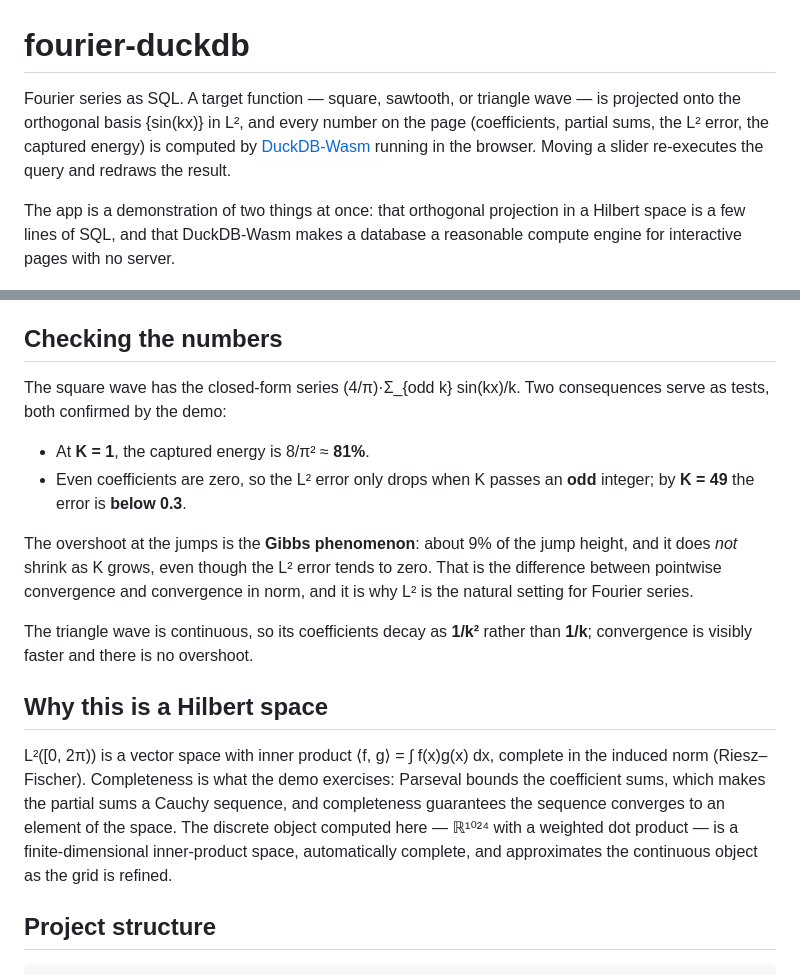
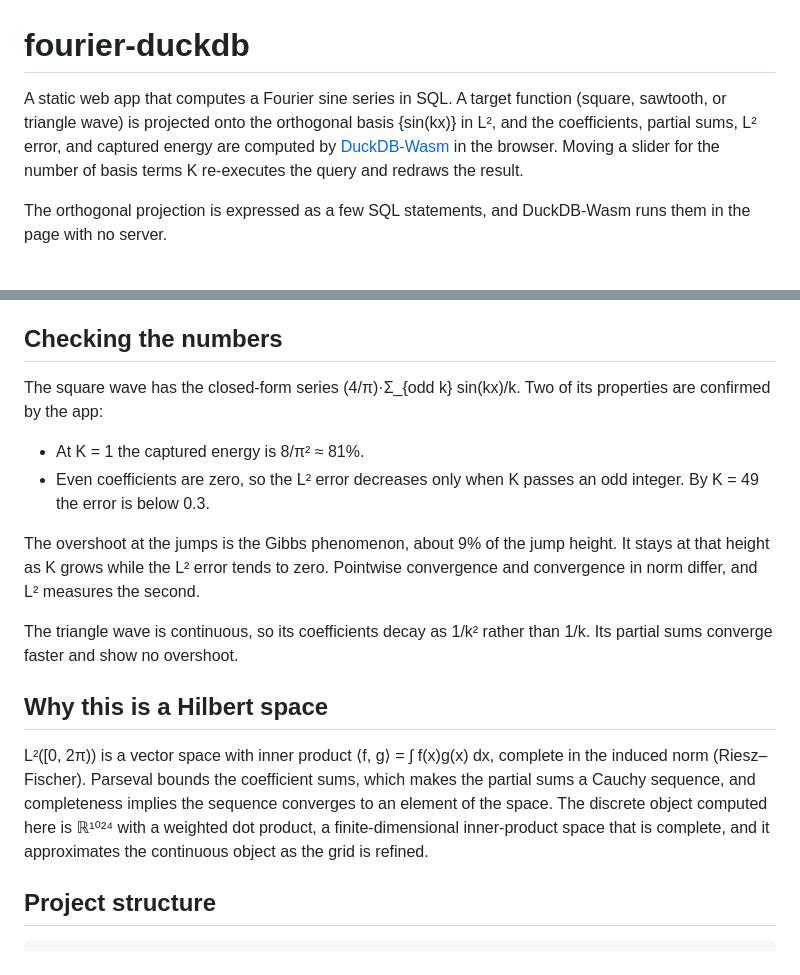
Before and after one commit to oluies/duckdb-fourier, a Markdown page: README.md, 2 parts joined by grey strips. Rendered like a GitHub page.

```diff
--- a/README.md
+++ b/README.md
@@ -1,14 +1,14 @@
 # fourier-duckdb
 
-Fourier series as SQL. A target function — square, sawtooth, or triangle wave —
-is projected onto the orthogonal basis {sin(kx)} in L², and every number on the
-page (coefficients, partial sums, the L² error, the captured energy) is computed
-by [DuckDB-Wasm](https://github.com/duckdb/duckdb-wasm) running in the browser.
-Moving a slider re-executes the query and redraws the result.
+A static web app that computes a Fourier sine series in SQL. A target function
+(square, sawtooth, or triangle wave) is projected onto the orthogonal basis
+{sin(kx)} in L², and the coefficients, partial sums, L² error, and captured energy
+are computed by [DuckDB-Wasm](https://github.com/duckdb/duckdb-wasm) in the
+browser. Moving a slider for the number of basis terms K re-executes the query and
+redraws the result.
 
-The app is a demonstration of two things at once: that orthogonal projection in a
-Hilbert space is a few lines of SQL, and that DuckDB-Wasm makes a database a
-reasonable compute engine for interactive pages with no server.
+The orthogonal projection is expressed as a few SQL statements, and DuckDB-Wasm
+runs them in the page with no server.
 
 ![screenshot](docs/screenshot.png)
 
@@ -107,30 +108,28 @@ a different `y` expression (sawtooth or triangle) and re-runs the current query.
 
 ## Checking the numbers
 
-The square wave has the closed-form series (4/π)·Σ_{odd k} sin(kx)/k. Two
-consequences serve as tests, both confirmed by the demo:
+The square wave has the closed-form series (4/π)·Σ_{odd k} sin(kx)/k. Two of its
+properties are confirmed by the app:
 
-- At **K = 1**, the captured energy is 8/π² ≈ **81%**.
-- Even coefficients are zero, so the L² error only drops when K passes an **odd**
-  integer; by **K = 49** the error is **below 0.3**.
+- At K = 1 the captured energy is 8/π² ≈ 81%.
+- Even coefficients are zero, so the L² error decreases only when K passes an odd
+  integer. By K = 49 the error is below 0.3.
 
-The overshoot at the jumps is the **Gibbs phenomenon**: about 9% of the jump
-height, and it does *not* shrink as K grows, even though the L² error tends to
-zero. That is the difference between pointwise convergence and convergence in
-norm, and it is why L² is the natural setting for Fourier series.
+The overshoot at the jumps is the Gibbs phenomenon, about 9% of the jump height.
+It stays at that height as K grows while the L² error tends to zero. Pointwise
+convergence and convergence in norm differ, and L² measures the second.
 
-The triangle wave is continuous, so its coefficients decay as **1/k²** rather than
-**1/k**; convergence is visibly faster and there is no overshoot.
+The triangle wave is continuous, so its coefficients decay as 1/k² rather than
+1/k. Its partial sums converge faster and show no overshoot.
 
 ## Why this is a Hilbert space
 
 L²([0, 2π)) is a vector space with inner product ⟨f, g⟩ = ∫ f(x)g(x) dx, complete
-in the induced norm (Riesz–Fischer). Completeness is what the demo exercises:
-Parseval bounds the coefficient sums, which makes the partial sums a Cauchy
-sequence, and completeness guarantees the sequence converges to an element of the
-space. The discrete object computed here — ℝ¹⁰²⁴ with a weighted dot product — is
-a finite-dimensional inner-product space, automatically complete, and approximates
-the continuous object as the grid is refined.
+in the induced norm (Riesz–Fischer). Parseval bounds the coefficient sums, which
+makes the partial sums a Cauchy sequence, and completeness implies the sequence
+converges to an element of the space. The discrete object computed here is ℝ¹⁰²⁴
+with a weighted dot product, a finite-dimensional inner-product space that is
+complete, and it approximates the continuous object as the grid is refined.
 
 ## Project structure
 
```
Also changed, not shown: other parts of README.md (+27 -26 lines).
